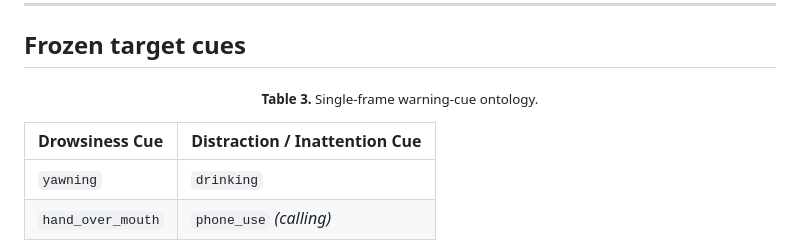
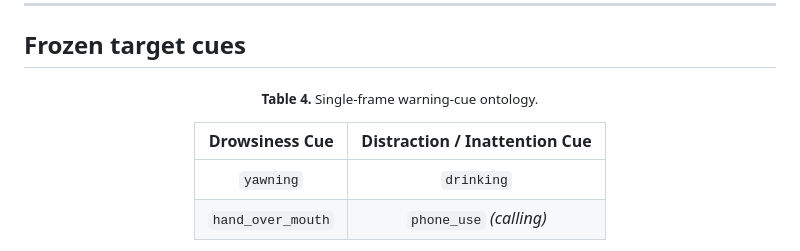
Before and after one commit to IamOumarIbrahim/DMS-Eval, a Markdown page: README.md, the part around one of its changes. GitHub-like rendering.

Commit message:
Center tables in README

```diff
--- a/README.md
+++ b/README.md
@@ -126,9 +137,11 @@ dataset/images/
 
 ## Frozen target cues
 
-<p align="center"><sub><b>Table 3.</b> Single-frame warning-cue ontology.</sub></p>
+<div align="center">
+
+<sub><b>Table 4.</b> Single-frame warning-cue ontology.</sub>
 
 | Drowsiness Cue | Distraction / Inattention Cue |
-| :--- | :--- |
+| :---: | :---: |
 | `yawning` | `drinking` |
 | `hand_over_mouth` | `phone_use` *(calling)* |
```
Also changed, not shown: other parts of README.md (+16 -3 lines).
